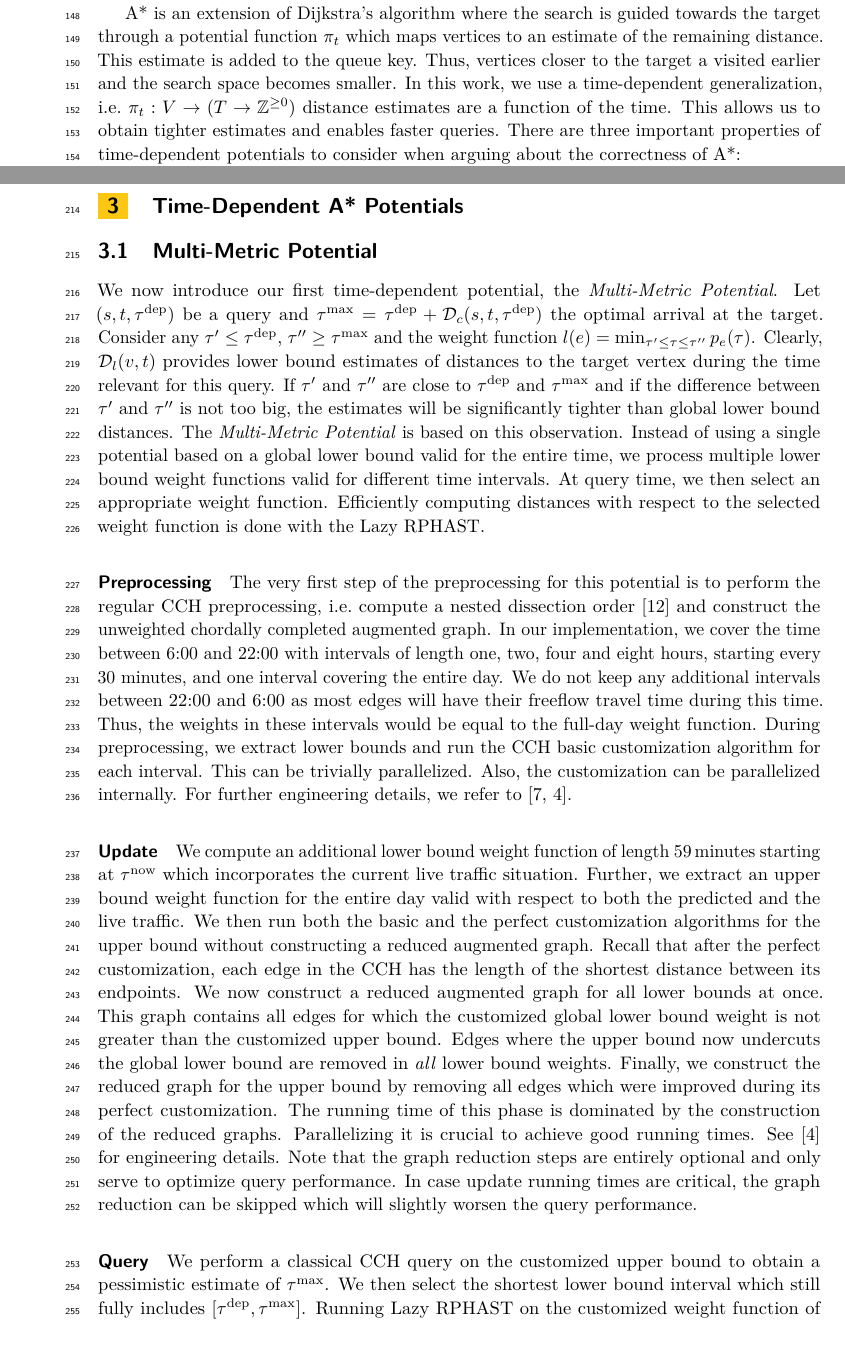
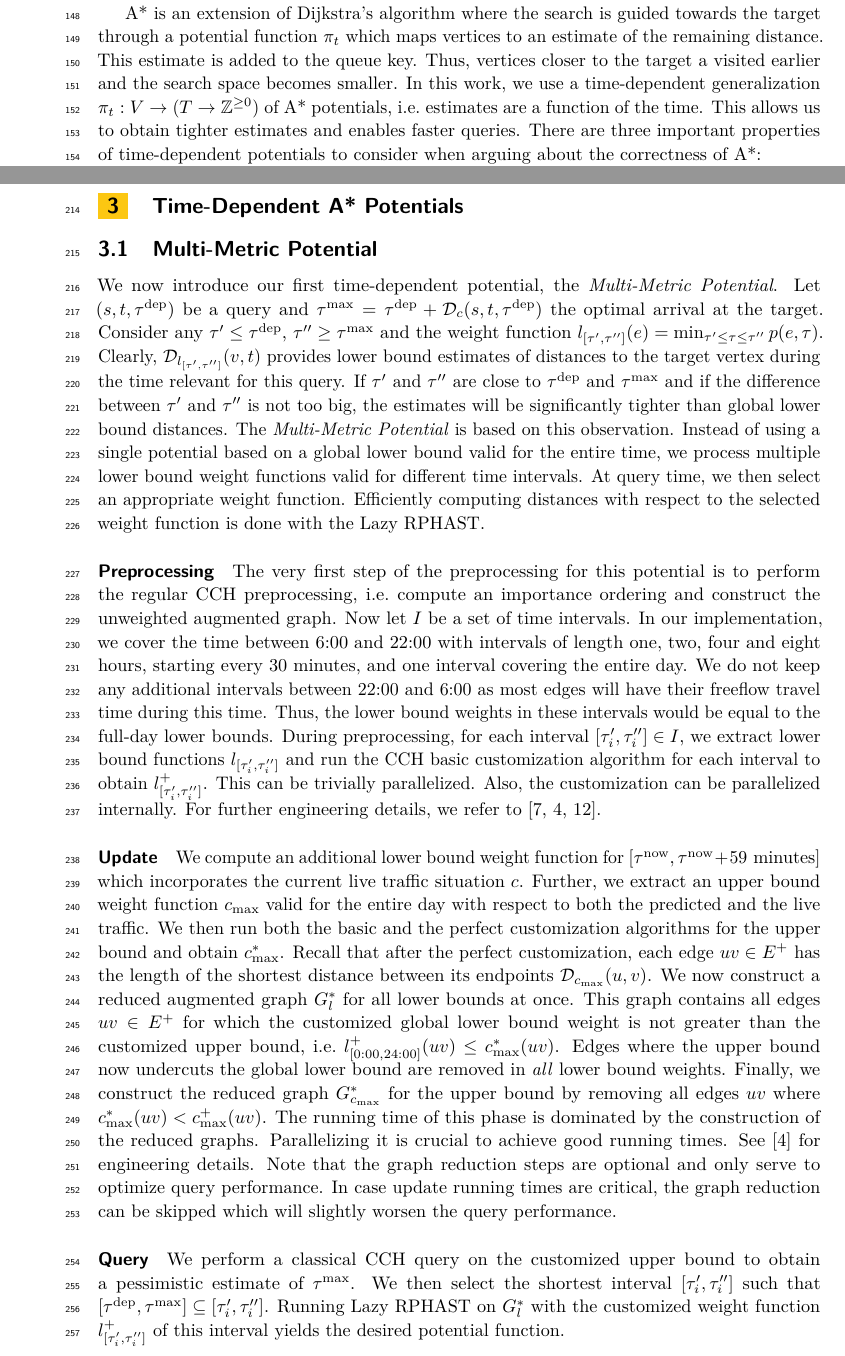
Before and after one commit to kit-algo/tdpot, a LaTeX paper (paper/tdpot.tex): two parts of pages 4 and 6 of 15, joined at a grey line, cut so that both start at the same text. Compiled offline with pdfLaTeX.

Commit message:
some formalism for MMP

```diff
--- a/paper/tdpot.tex
+++ b/paper/tdpot.tex
@@ -239,7 +239,7 @@ A* is an extension of Dijkstra's algorithm where the search is guided towards th
 This estimate is added to the queue key.
 Thus, vertices closer to the target a visited earlier and the search space becomes smaller.
 %
-In this work, we use a time-dependent generalization, i.e.\ $\pi_t : V \to (T \to \mathbb{Z}^{\geq 0})$ distance estimates are a function of the time.
+In this work, we use a time-dependent generalization $\pi_t : V \to (T \to \mathbb{Z}^{\geq 0})$ of A* potentials, i.e.\ estimates are a function of the time.
 This allows us to obtain tighter estimates and enables faster queries.
 % Analogue to classical potentials, t
 There are three important properties of time-dependent potentials to consider when arguing about the correctness of A*:
@@ -348,8 +348,8 @@ Then, each edge $uv$ where $\dist_w(u,v,\tau) \leq b^*_{\max}(uv) < b^+_{\min}(u
 
 We now introduce our first time-dependent potential, the \emph{Multi-Metric Potential}.
 Let $(s,t,\tdep)$ be a query and $\tmax = \tdep + \dist_c(s,t,\tdep)$ the optimal arrival at the target.
-Consider any $\tau' \leq \tdep$, $\tau'' \geq \tmax$ and the weight function $l(e) = \min_{\tau' \leq \tau \leq \tau''}\pred_e(\tau)$.
-Clearly, $\dist_{l}(v,t)$ provides lower bound estimates of distances to the target vertex during the time relevant for this query.
+Consider any $\tau' \leq \tdep$, $\tau'' \geq \tmax$ and the weight function $l_{[\tau', \tau'']}(e) = \min_{\tau' \leq \tau \leq \tau''}\pred(e, \tau)$. % where $\pred$ are the predicted travel times.
+Clearly, $\dist_{l_{[\tau', \tau'']}}(v,t)$ provides lower bound estimates of distances to the target vertex during the time relevant for this query.
 If $\tau'$ and $\tau''$ are close to $\tdep$ and $\tmax$ and if the difference between $\tau'$ and $\tau''$ is not too big, the estimates will be significantly tighter than global lower bound distances.
 The \emph{Multi-Metric Potential} is based on this observation.
 Instead of using a single potential based on a global lower bound valid for the entire time, we process multiple lower bound weight functions valid for different time intervals.
@@ -357,38 +357,38 @@ At query time, we then select an appropriate weight function.
 Efficiently computing distances with respect to the selected weight function is done with the Lazy RPHAST.
 
 \subparagraph{Preprocessing}
-The very first step of the preprocessing for this potential is to perform the regular CCH preprocessing, i.e.\ compute a nested dissection order~\cite{ghuw-fbndocch-19} and construct the unweighted chordally completed augmented graph.
-% Now let $I$ be a set of time intervals.
+The very first step of the preprocessing for this potential is to perform the regular CCH preprocessing, i.e.\ compute an importance ordering and construct the unweighted augmented graph.
+Now let $I$ be a set of time intervals.
 In our implementation,
 we cover the time between 6:00 and 22:00 with intervals of length one, two, four and eight hours, starting every 30 minutes,
 and one interval covering the entire day.
 We do not keep any additional intervals between 22:00 and 6:00 as most edges will have their freeflow travel time during this time.
-Thus, the weights in these intervals would be equal to the full-day weight function.
-During preprocessing, we extract lower bounds and run the CCH basic customization algorithm for each interval.
+Thus, the lower bound weights in these intervals would be equal to the full-day lower bounds.
+During preprocessing, for each interval $[\tau_i', \tau_i''] \in I$, we extract lower bound functions $l_{[\tau_i', \tau_i'']}$ and run the CCH basic customization algorithm for each interval to obtain $l_{[\tau_i', \tau_i'']}^+$.
 This can be trivially parallelized.
 Also, the customization can be parallelized internally.
-For further engineering details, we refer to~\cite{dsw-cch-15,bsw-rttau-19}.
+For further engineering details, we refer to~\cite{dsw-cch-15,bsw-rttau-19,ghuw-fbndocch-19}.
 
 \subparagraph{Update}
-We compute an additional lower bound weight function of length 59\,minutes starting at $\tau^{\operatorname{now}}$ which incorporates the current live traffic situation.
-Further, we extract an upper bound weight function for the entire day valid with respect to both the predicted and the live traffic.
-We then run both the basic and the perfect customization algorithms for the upper bound without constructing a reduced augmented graph.
-Recall that after the perfect customization, each edge in the CCH has the length of the shortest distance between its endpoints.
-We now construct a reduced augmented graph for all lower bounds at once.
-This graph contains all edges for which the customized global lower bound weight is not greater than the customized upper bound.
+We compute an additional lower bound weight function for $[\tau^{\operatorname{now}}, \tau^{\operatorname{now}} + 59\,\operatorname{minutes}]$ which incorporates the current live traffic situation $\comb$.
+Further, we extract an upper bound weight function $\comb_{\max}$ valid for the entire day with respect to both the predicted and the live traffic.
+We then run both the basic and the perfect customization algorithms for the upper bound and obtain $\comb^*_{\max}$.
+Recall that after the perfect customization, each edge $uv \in E^+$ has the length of the shortest distance between its endpoints $\dist_{\comb_{\max}}(u,v)$.
+We now construct a reduced augmented graph $G^*_l$ for all lower bounds at once.
+This graph contains all edges $uv \in E^+$ for which the customized global lower bound weight is not greater than the customized upper bound, i.e.\ $l_{[0:00, 24:00]}^+(uv) \leq \comb^*_{\max}(uv)$.
 Edges where the upper bound now undercuts the global lower bound are removed in \emph{all} lower bound weights.
 % could do for each weight seperately but not worth it
-Finally, we construct the reduced graph for the upper bound by removing all edges which were improved during its perfect customization.
+Finally, we construct the reduced graph $G^*_{\comb_{\max}}$ for the upper bound by removing all edges $uv$ where $\comb^*_{\max}(uv) < \comb^+_{\max}(uv)$.
 The running time of this phase is dominated by the construction of the reduced graphs.
 Parallelizing it is crucial to achieve good running times.
 See~\cite{bsw-rttau-19} for engineering details.
-Note that the graph reduction steps are entirely optional and only serve to optimize query performance.
+Note that the graph reduction steps are optional and only serve to optimize query performance.
 In case update running times are critical, the graph reduction can be skipped which will slightly worsen the query performance.
 
 \subparagraph{Query}
 We perform a classical CCH query on the customized upper bound to obtain a pessimistic estimate of $\tmax$.
-We then select the shortest lower bound interval which still fully includes $[\tdep,\tmax]$.
-Running Lazy RPHAST on the customized weight function of this interval then yields the potential function.
+We then select the shortest interval $[\tau_i', \tau_i'']$ such that $[\tdep,\tmax] \subseteq [\tau_i', \tau_i'']$.
+Running Lazy RPHAST on $G^*_l$ with the customized weight function $l_{[\tau_i', \tau_i'']}^+$ of this interval yields the desired potential function.
 % Metric switching
 
 \subparagraph{Correctness}
```
Also changed, not shown: paper/tdpot.tex (2 more changed lines).
